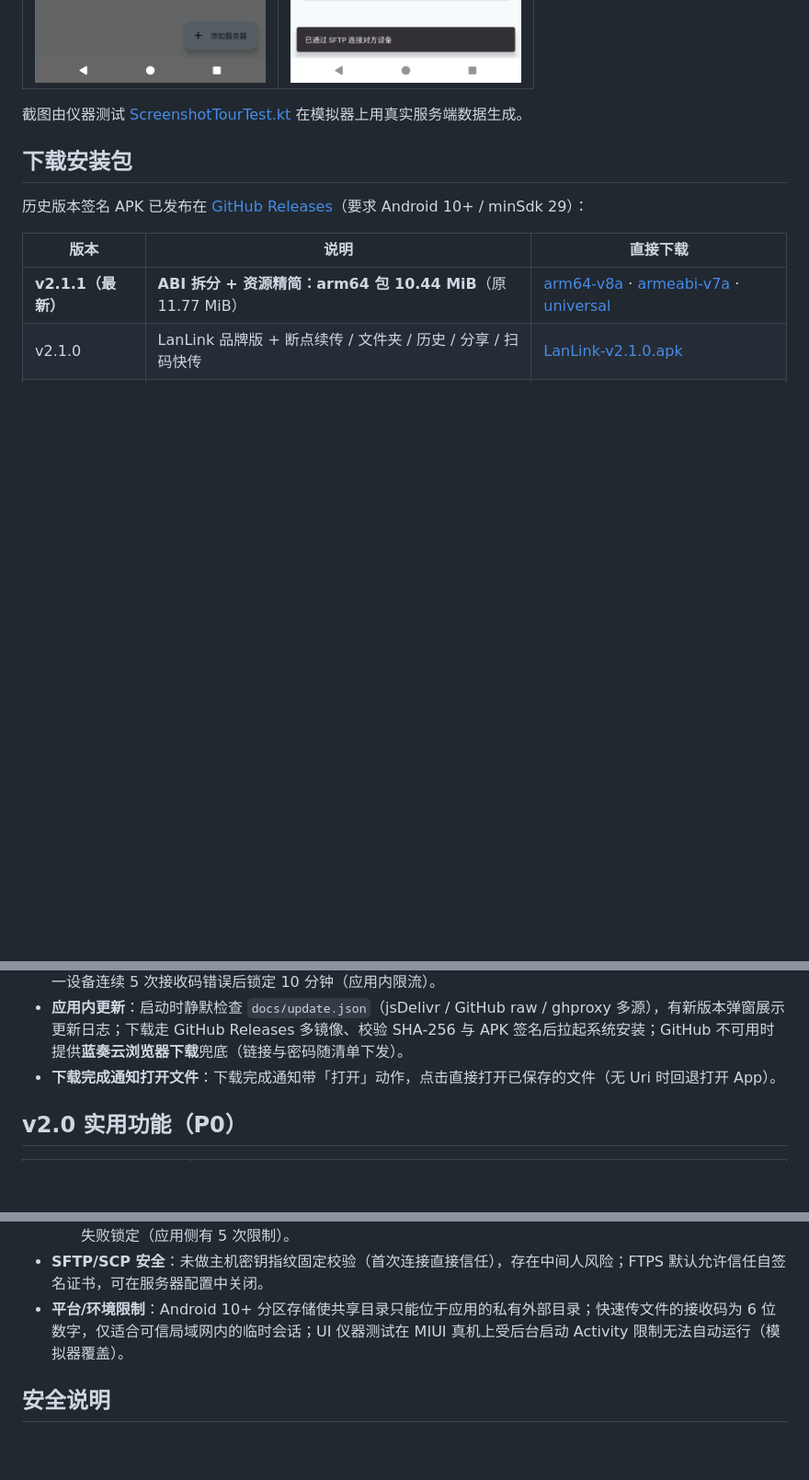
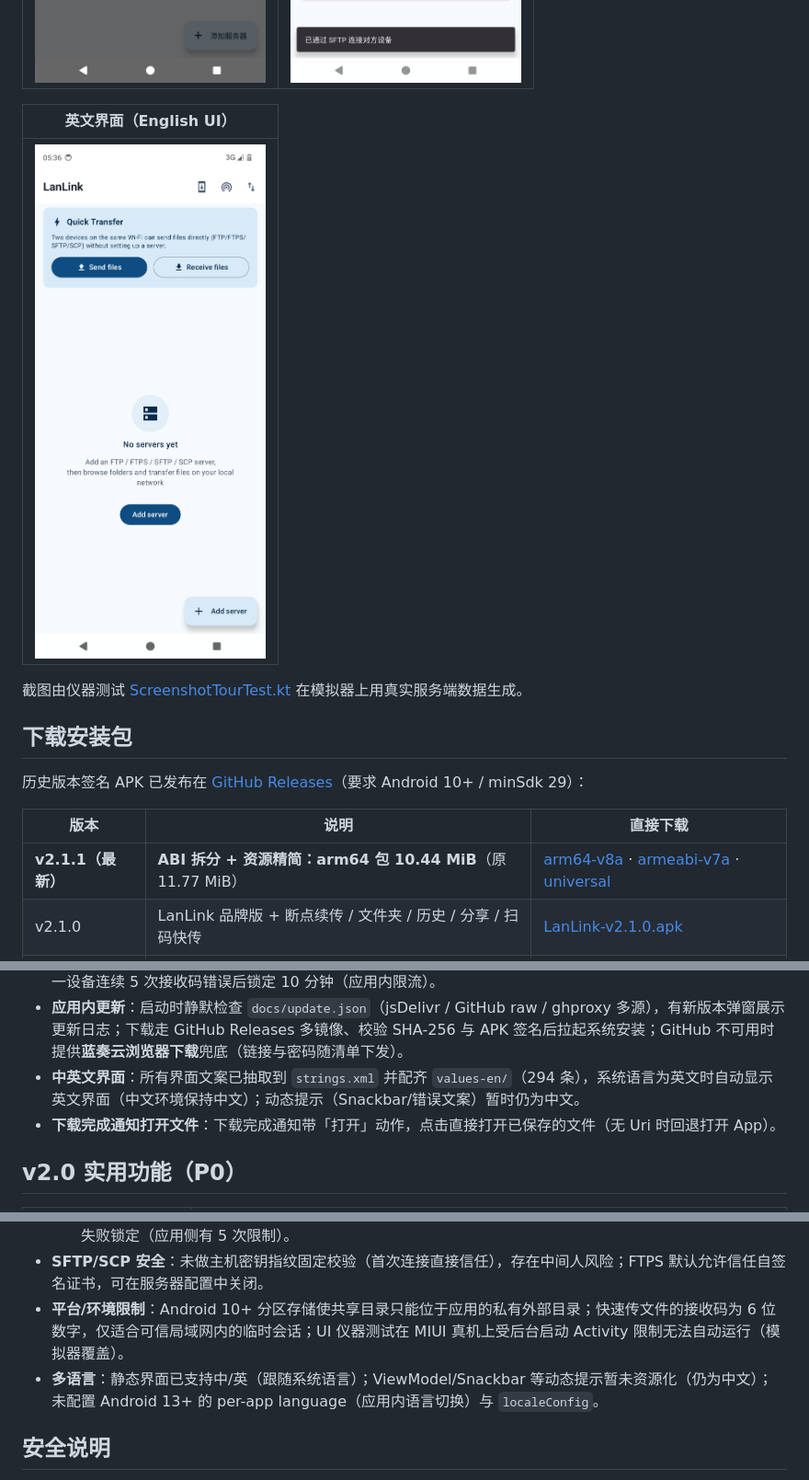
Before and after one commit to likebe1-1/lan-transfer-android, a Markdown page: README.md, 3 parts joined by grey strips. Shown at 92% size. GitHub-like rendering; pictures changed too: docs/screenshots/14_english_ui.png (added); blank space fills up the shorter version.

Commit message:
feat(next): 完整英文 UI（values-en 294 条 + EnglishResourcesTest），未发布

```diff
--- a/README.md
+++ b/README.md
@@ -21,6 +21,10 @@
 | 首次启动提示 | 传输中速度 / 进度 / 剩余时间 |
 | --- | --- |
 | ![首次启动提示](docs/screenshots/12_trusted_lan_notice.png) | ![传输进度](docs/screenshots/13_quick_transfer_progress.png) |
+
+| 英文界面（English UI） |
+| --- |
+| ![English UI](docs/screenshots/14_english_ui.png) |
 
 截图由仪器测试 [ScreenshotTourTest.kt](app/src/androidTest/java/com/manst/lantransfer/e2e/ScreenshotTourTest.kt) 在模拟器上用真实服务端数据生成。
 
@@ -60,6 +64,7 @@
 - **扫码快速传输**：发送页显示接收码二维码，接收页「扫码加入」用相机扫描自动连接；二维码外层载荷为 **Base64(UTF-8 JSON)**（JSON 含接收码、设备名、IP、端口、协议），不携带明文密码。
 - **快速传文件安全加固**：UDP 广播只携带设备名/IP/端口/协议，**不含接收码**；接收方需点击设备后输入接收码；同一设备连续 5 次接收码错误后锁定 10 分钟（应用内限流）。
 - **应用内更新**：启动时静默检查 `docs/update.json`（jsDelivr / GitHub raw / ghproxy 多源），有新版本弹窗展示更新日志；下载走 GitHub Releases 多镜像、校验 SHA-256 与 APK 签名后拉起系统安装；GitHub 不可用时提供**蓝奏云浏览器下载**兜底（链接与密码随清单下发）。
+- **中英文界面**：所有界面文案已抽取到 `strings.xml` 并配齐 `values-en/`（294 条），系统语言为英文时自动显示英文界面（中文环境保持中文）；动态提示（Snackbar/错误文案）暂时仍为中文。
 - **下载完成通知打开文件**：下载完成通知带「打开」动作，点击直接打开已保存的文件（无 Uri 时回退打开 App）。
 
 ## v2.0 实用功能（P0）
@@ -370,6 +375,7 @@ scripts/               构建入口 gw.cmd / gw.ps1、客户端 E2E 服务端 e2
   - UDP 广播为明文（不含接收码），接收码通过屏幕/二维码传递；会话期间服务端仅做密码校验，无服务端级失败锁定（应用侧有 5 次限制）。
 - **SFTP/SCP 安全**：未做主机密钥指纹固定校验（首次连接直接信任），存在中间人风险；FTPS 默认允许信任自签名证书，可在服务器配置中关闭。
 - **平台/环境限制**：Android 10+ 分区存储使共享目录只能位于应用的私有外部目录；快速传文件的接收码为 6 位数字，仅适合可信局域网内的临时会话；UI 仪器测试在 MIUI 真机上受后台启动 Activity 限制无法自动运行（模拟器覆盖）。
+- **多语言**：静态界面已支持中/英（跟随系统语言）；ViewModel/Snackbar 等动态提示暂未资源化（仍为中文）；未配置 Android 13+ 的 per-app language（应用内语言切换）与 `localeConfig`。
 ## 安全说明
 
 - 所有流量仅在局域网内传输，应用不收集、不上传任何数据；
```
Also changed, not shown: 2 other files.
